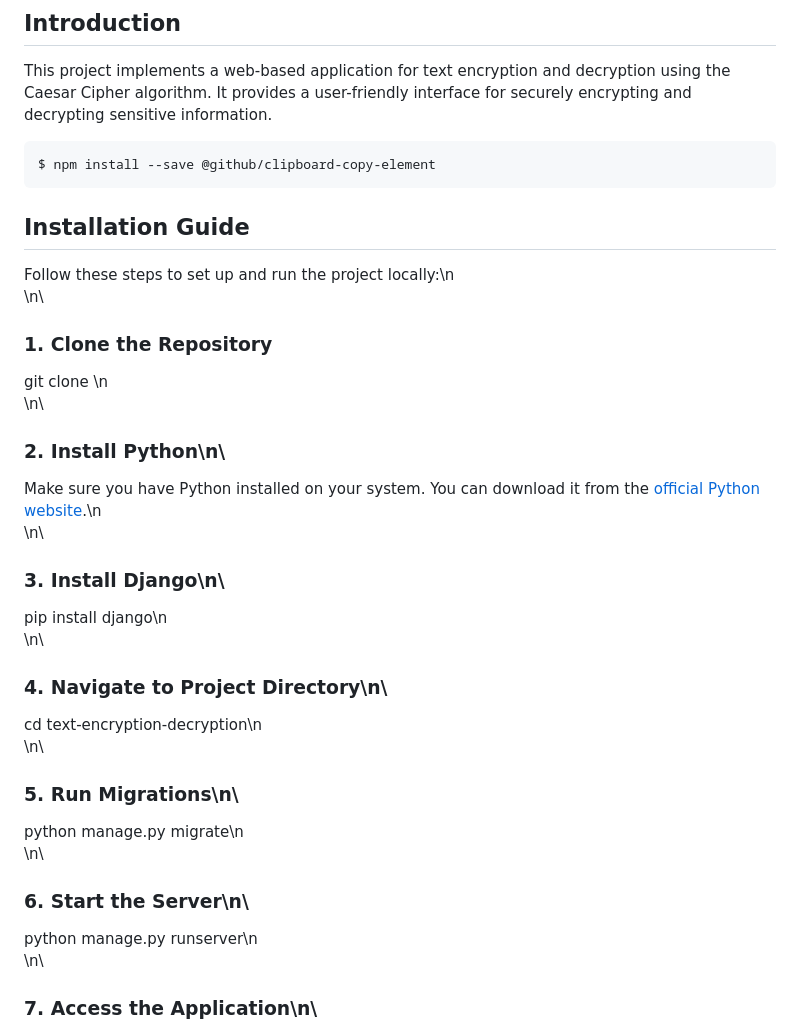
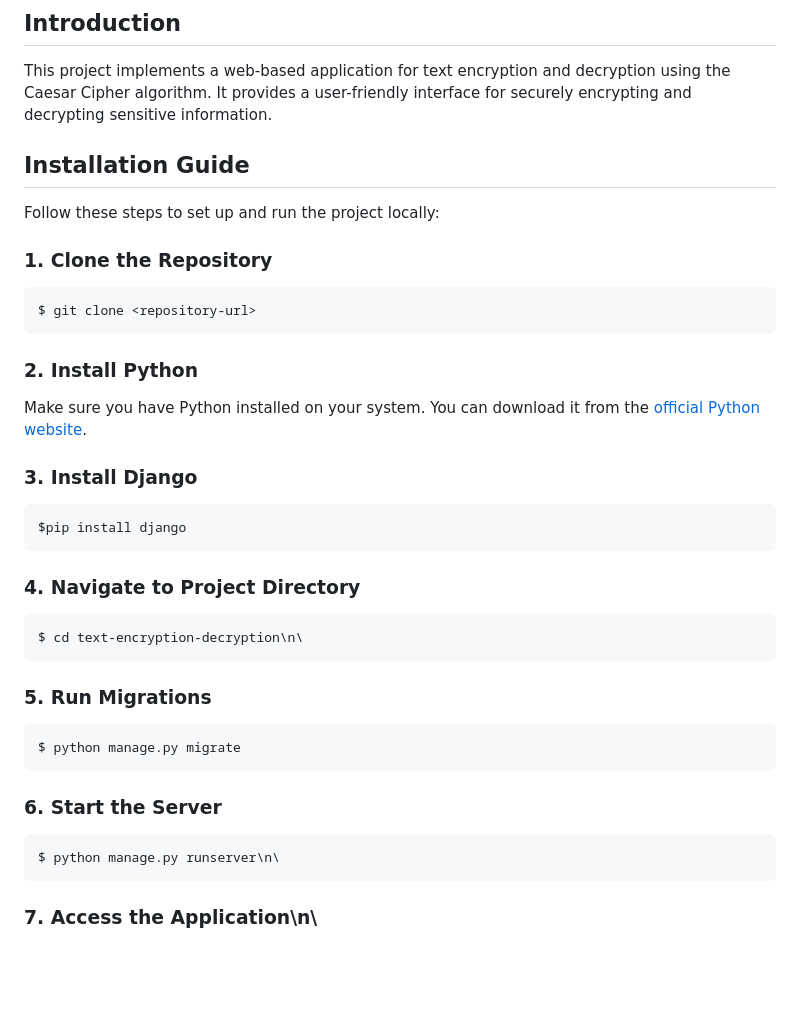
Before and after one commit to OmiTech27/Text-Encryption-and-Decryption, a Markdown page: README.md, the part around the change. GitHub-like rendering; blank space fills up the shorter version.

````diff
--- a/README.md
+++ b/README.md
@@ -27,30 +27,33 @@ This extensive journal thoroughly documents the development of a sophisticated w
 ## Introduction
 This project implements a web-based application for text encryption and decryption using the Caesar Cipher algorithm. It provides a user-friendly interface for securely encrypting and decrypting sensitive information.
 
+## Installation Guide
+Follow these steps to set up and run the project locally:
+
+### 1. Clone the Repository
 ```
-$ npm install --save @github/clipboard-copy-element
+$ git clone <repository-url>
 ```
-## Installation Guide
-Follow these steps to set up and run the project locally:\n\
-\n\
-### 1. Clone the Repository
-git clone <repository-url>\n\
-\n\
-### 2. Install Python\n\
-Make sure you have Python installed on your system. You can download it from the [official Python website](https://www.python.org/downloads/).\n\
-\n\
-### 3. Install Django\n\
-pip install django\n\
-\n\
-### 4. Navigate to Project Directory\n\
-cd text-encryption-decryption\n\
-\n\
-### 5. Run Migrations\n\
-python manage.py migrate\n\
-\n\
-### 6. Start the Server\n\
-python manage.py runserver\n\
-\n\
+### 2. Install Python
+Make sure you have Python installed on your system. You can download it from the [official Python website](https://www.python.org/downloads/).
+
+### 3. Install Django
+```
+$pip install django
+```
+### 4. Navigate to Project Directory
+```
+$ cd text-encryption-decryption\n\
+```
+### 5. Run Migrations
+```
+$ python manage.py migrate
+```
+### 6. Start the Server
+```
+$ python manage.py runserver\n\
+```
+
 ### 7. Access the Application\n\
 Open your web browser and go to [http://localhost:8000/](http://localhost:8000/) to access the application.\n\
 \n\
````
